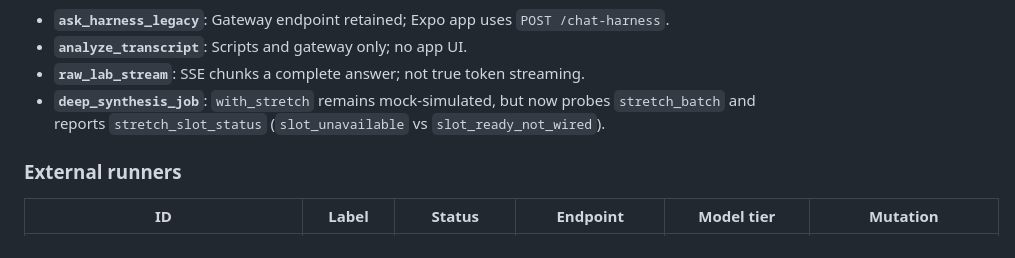
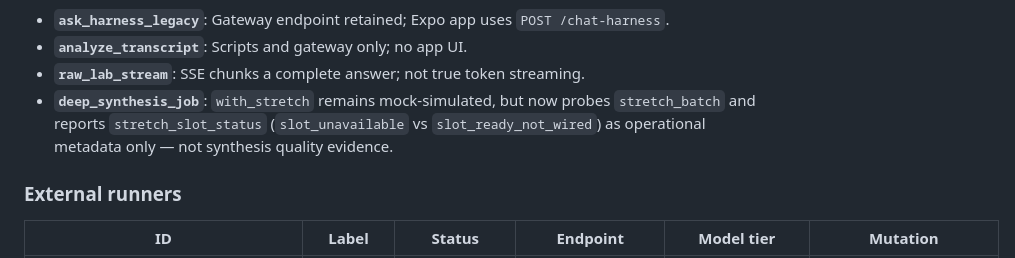
Before and after one commit to nrtrinid/life-harness, a Markdown page: docs/agent-spine-inventory-v0.1.md, the part around the change. Rendered like a GitHub page.

```diff
--- a/docs/agent-spine-inventory-v0.1.md
+++ b/docs/agent-spine-inventory-v0.1.md
@@ -124,7 +124,7 @@ Status labels are honest: **implemented**, **partial**, **stale**, **doc_only**.
 - **`ask_harness_legacy`**: Gateway endpoint retained; Expo app uses `POST /chat-harness`.
 - **`analyze_transcript`**: Scripts and gateway only; no app UI.
 - **`raw_lab_stream`**: SSE chunks a complete answer; not true token streaming.
-- **`deep_synthesis_job`**: `with_stretch` remains mock-simulated, but now probes `stretch_batch` and reports `stretch_slot_status` (`slot_unavailable` vs `slot_ready_not_wired`).
+- **`deep_synthesis_job`**: `with_stretch` remains mock-simulated, but now probes `stretch_batch` and reports `stretch_slot_status` (`slot_unavailable` vs `slot_ready_not_wired`) as operational metadata only — not synthesis quality evidence.
 
 ### External runners
 
```
Also changed, not shown: docs/local-ai-agent-guide.md (+4 -4 lines), services/ai-gateway/README.md (+4 -1 lines).
